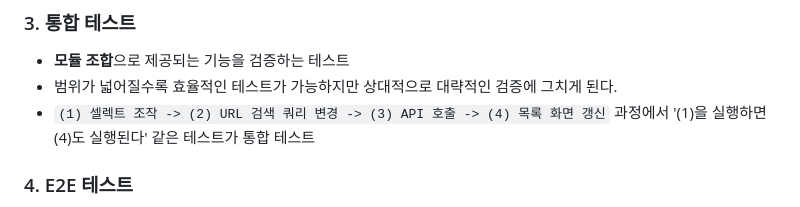
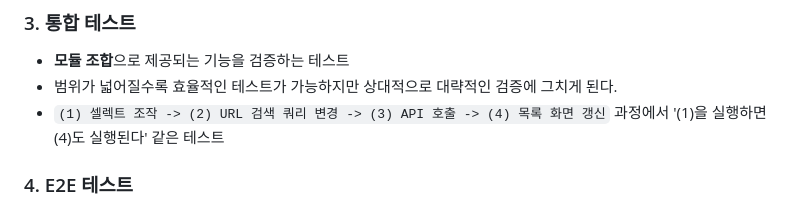
Before and after one commit to 100Gyeon/web-study, a Markdown page: frontend-testing/book/chapter2.md, the part around one of its changes. Rendered like a GitHub page.

Commit message:
docs: 2장 정리

```diff
--- a/frontend-testing/book/chapter2.md
+++ b/frontend-testing/book/chapter2.md
@@ -31,7 +31,7 @@
 
 - **모듈 조합**으로 제공되는 기능을 검증하는 테스트
 - 범위가 넓어질수록 효율적인 테스트가 가능하지만 상대적으로 대략적인 검증에 그치게 된다.
-- `(1) 셀렉트 조작 -> (2) URL 검색 쿼리 변경 -> (3) API 호출 -> (4) 목록 화면 갱신` 과정에서 '(1)을 실행하면 (4)도 실행된다' 같은 테스트가 통합 테스트
+- `(1) 셀렉트 조작 -> (2) URL 검색 쿼리 변경 -> (3) API 호출 -> (4) 목록 화면 갱신` 과정에서 '(1)을 실행하면 (4)도 실행된다' 같은 테스트
 
 ### 4. E2E 테스트
 
```
Also changed, not shown: other parts of frontend-testing/book/chapter2.md (+1 -0 lines).
